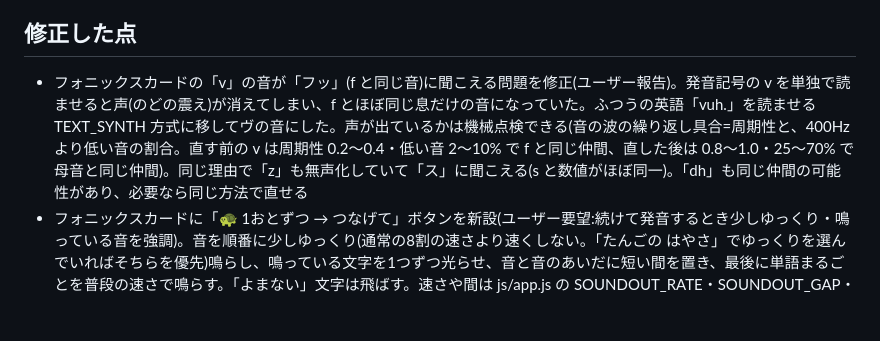
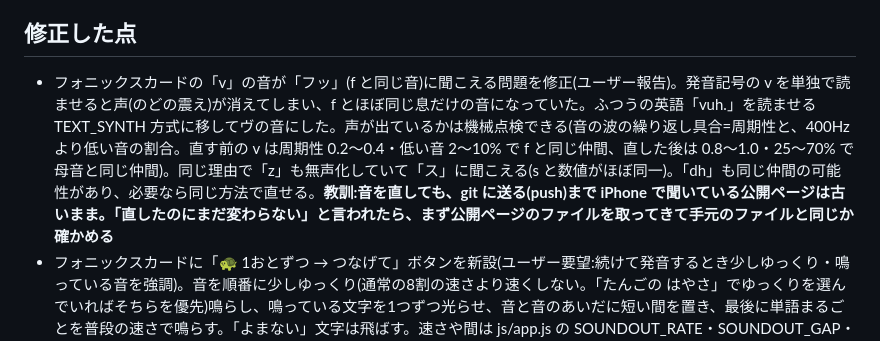
Before and after one commit to app-takemegane/english-listen, a Markdown page: NOTES.md, the part around the change. Drawn GitHub-style; blank space fills up the shorter version.

Commit message:
メモ更新:音を直したら push するまで iPhone には届かない(確認方法つき)
Co-Authored-By: Claude Opus 5 <noreply@anthropic.com>

```diff
--- a/NOTES.md
+++ b/NOTES.md
@@ -3,7 +3,7 @@
 **要約:公開中(https://app-takemegane.github.io/english-listen/)。きく・はなす(録音聞き比べ+単語タップでフォニックスカード)・クイズ・ごほうびガチャまで対応。**
 
 ## 修正した点
-- フォニックスカードの「v」の音が「フッ」(f と同じ音)に聞こえる問題を修正(ユーザー報告)。発音記号の v を単独で読ませると声(のどの震え)が消えてしまい、f とほぼ同じ息だけの音になっていた。ふつうの英語「vuh.」を読ませる TEXT_SYNTH 方式に移してヴの音にした。声が出ているかは機械点検できる(音の波の繰り返し具合=周期性と、400Hz より低い音の割合。直す前の v は周期性 0.2〜0.4・低い音 2〜10% で f と同じ仲間、直した後は 0.8〜1.0・25〜70% で母音と同じ仲間)。同じ理由で「z」も無声化していて「ス」に聞こえる(s と数値がほぼ同一)。「dh」も同じ仲間の可能性があり、必要なら同じ方法で直せる
+- フォニックスカードの「v」の音が「フッ」(f と同じ音)に聞こえる問題を修正(ユーザー報告)。発音記号の v を単独で読ませると声(のどの震え)が消えてしまい、f とほぼ同じ息だけの音になっていた。ふつうの英語「vuh.」を読ませる TEXT_SYNTH 方式に移してヴの音にした。声が出ているかは機械点検できる(音の波の繰り返し具合=周期性と、400Hz より低い音の割合。直す前の v は周期性 0.2〜0.4・低い音 2〜10% で f と同じ仲間、直した後は 0.8〜1.0・25〜70% で母音と同じ仲間)。同じ理由で「z」も無声化していて「ス」に聞こえる(s と数値がほぼ同一)。「dh」も同じ仲間の可能性があり、必要なら同じ方法で直せる。**教訓:音を直しても、git に送る(push)まで iPhone で聞いている公開ページは古いまま。「直したのにまだ変わらない」と言われたら、まず公開ページのファイルを取ってきて手元のファイルと同じか確かめる**
 - フォニックスカードに「🐢 1おとずつ → つなげて」ボタンを新設(ユーザー要望:続けて発音するとき少しゆっくり・鳴っている音を強調)。音を順番に少しゆっくり(通常の8割の速さより速くしない。「たんごの はやさ」でゆっくりを選んでいればそちらを優先)鳴らし、鳴っている文字を1つずつ光らせ、音と音のあいだに短い間を置き、最後に単語まるごとを普段の速さで鳴らす。「よまない」文字は飛ばす。速さや間は js/app.js の SOUNDOUT_RATE・SOUNDOUT_GAP・SOUNDOUT_WORD_PAUSE の3定数で調整できる
 - 単語タップの音声を「単語単独の正しい読み(辞書の発音)」に変更(ユーザーが以前の「文中の発音そのまま」方式を撤回。a は文中では「ア」だが単独では「エイ」が正しい、など)。ただし a はその後「エイだと文と合わない」とのユーザー要望で「ア」に再変更:文字タップ用の phonics/uh.m4a(ə、実機確認済み)をそのまま流用する COPY_SOUND 方式を build-words.py に追加(合成しないので崩れる心配がなく、文字タップと単語ボタンの音が完全に一致する)。88語の辞書の発音記号(アメリカ英語)を調べて scripts/build-words.py に仕様として記録し、「Blue.」のように1語の文の形で合成(words/ に88語)。音節の数に対して長さが極端な単語を警告する機械点検つき(警告は starts 1件のみ=子音5連続なので自然)。js/books.js の USE_WORD_SOUND を false にすれば以前の clips/ 方式に1行で戻せる(clips/ の生成とオフライン保存は継続中)
 - 「勝手に再生しない。押してから再生」に全体を統一(ユーザー要望)。①ページをめくっても読み上げない(再生ボタンを押す。自動めくりモード中の連続読みだけ継続)、②フォニックスカードは開くだけで鳴らさない(文字をタップでその音、ボタンで単語まるごと)、③よみきかせ中の単語タップは「その単語だけ」読んで止まる(前は続きを最後まで読んでいた)。「1もじずつ きく」ボタンは文字タップで足りるため削除
```
